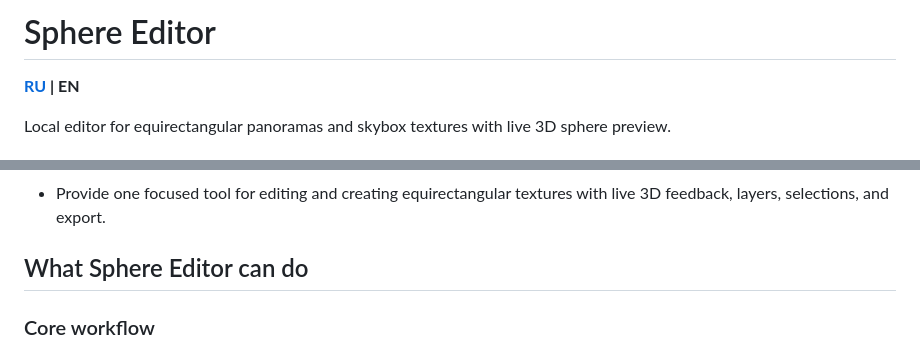
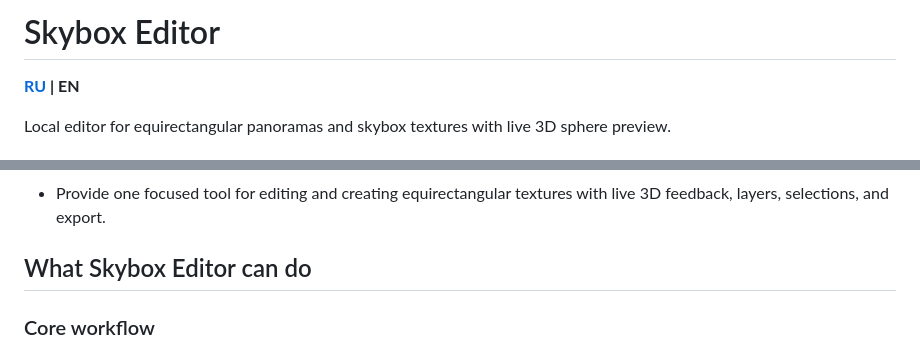
Before and after one commit to Esdeaz/Skybox-Editor, a Markdown page: README.en.md, 2 parts joined by grey strips. GitHub-like rendering.

```diff
--- a/README.en.md
+++ b/README.en.md
@@ -1,4 +1,4 @@
-# Sphere Editor
+# Skybox Editor
 
 **[RU](README.md) | EN**
 
@@ -14,7 +14,7 @@ Local editor for equirectangular panoramas and skybox textures with live 3D sphe
 ### Goal
 - Provide one focused tool for editing and creating equirectangular textures with live 3D feedback, layers, selections, and export.
 
-## What Sphere Editor can do
+## What Skybox Editor can do
 
 ### Core workflow
 - Load existing panorama (`PNG/JPG/HDR`).
```
Also changed, not shown: README.md (+2 -2 lines).
